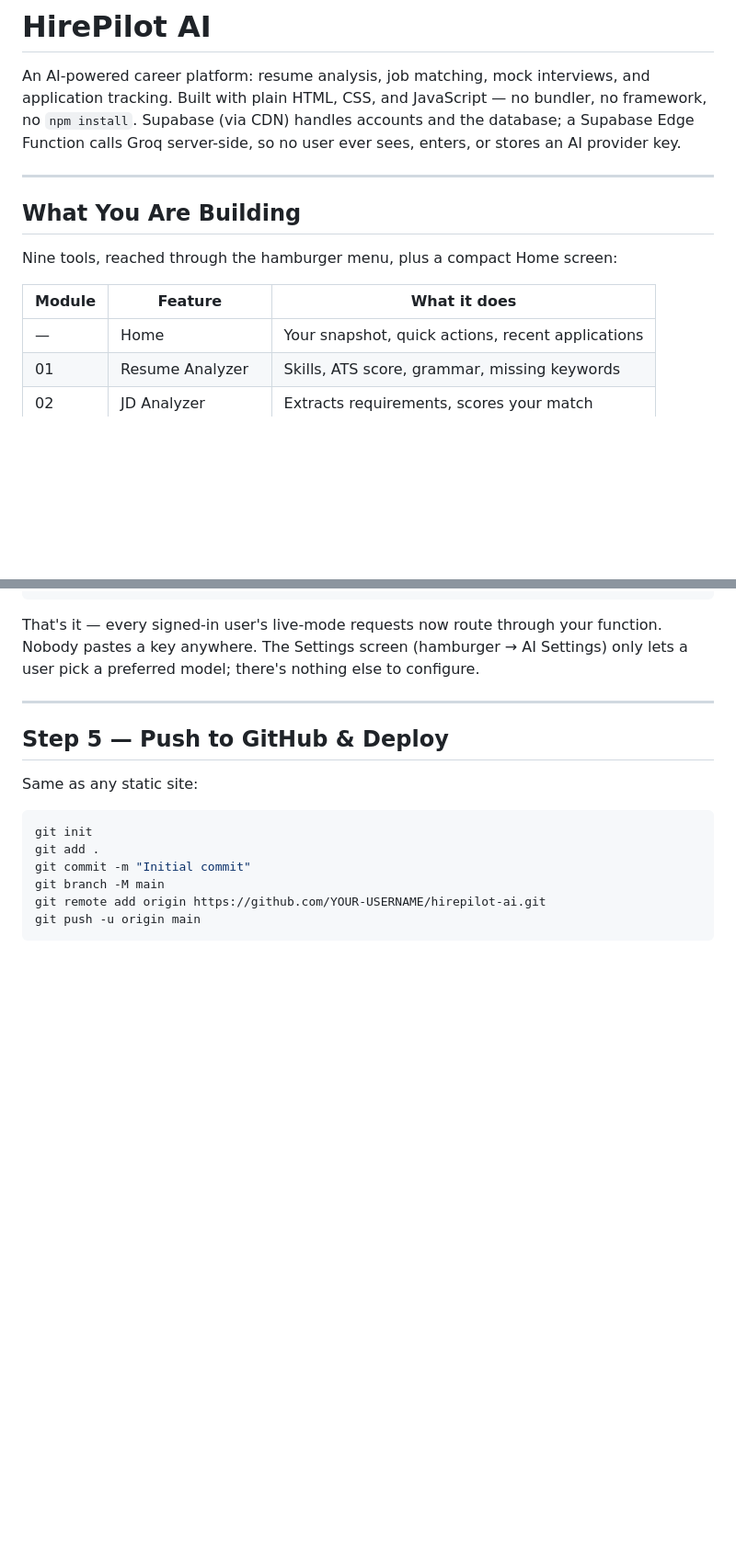
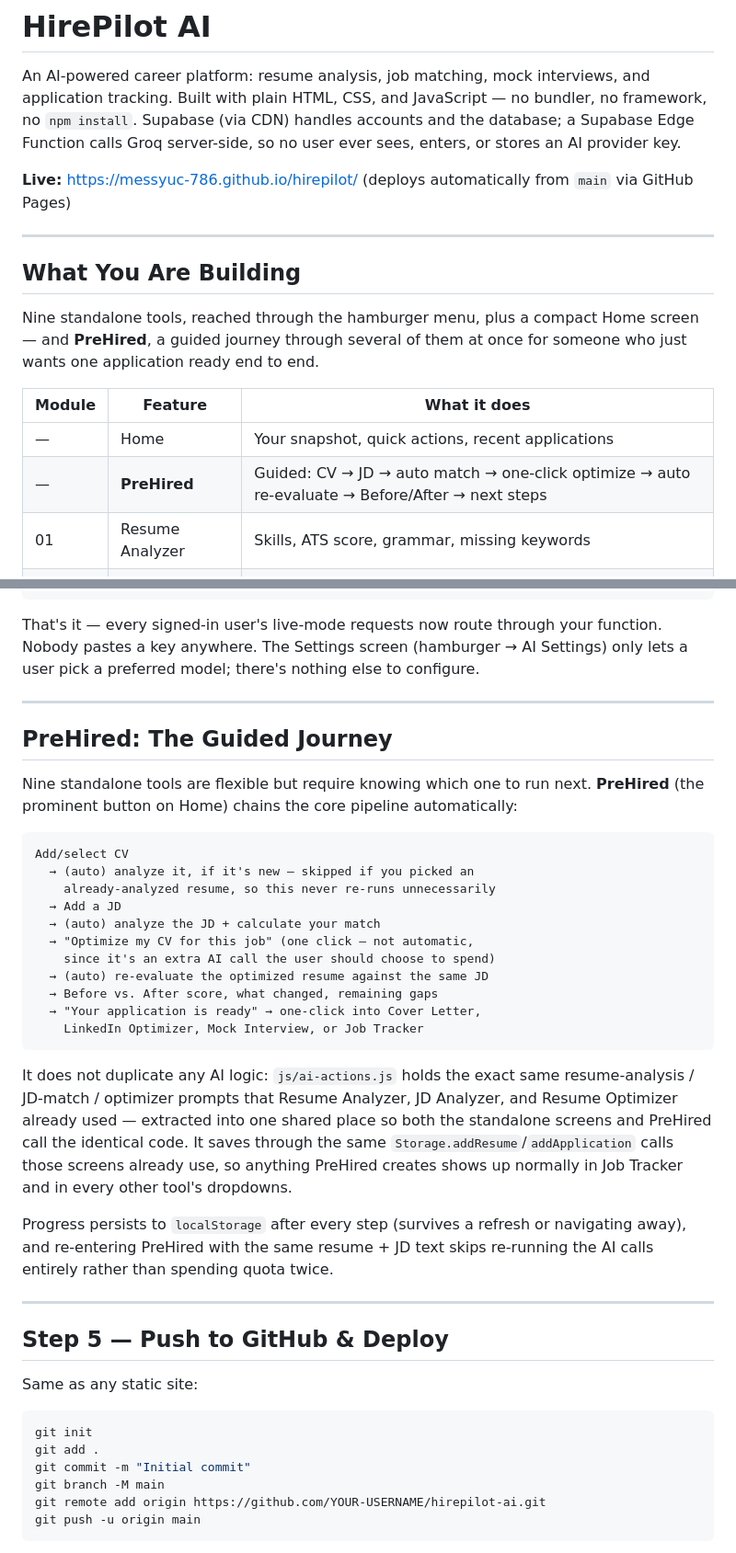
Before and after one commit to messyuc-786/hirepilot, a Markdown page: README.md, 2 parts joined by grey strips. Shown at 92% size. GitHub-like rendering; blank space fills up the shorter version.

````diff
--- a/README.md
+++ b/README.md
@@ -6,15 +6,21 @@ bundler, no framework, no `npm install`. Supabase (via CDN) handles accounts
 and the database; a Supabase Edge Function calls Groq server-side, so no
 user ever sees, enters, or stores an AI provider key.
 
+**Live:** https://messyuc-786.github.io/hirepilot/ (deploys automatically
+from `main` via GitHub Pages)
+
 ---
 
 ## What You Are Building
 
-Nine tools, reached through the hamburger menu, plus a compact Home screen:
+Nine standalone tools, reached through the hamburger menu, plus a compact
+Home screen — and **PreHired**, a guided journey through several of them at
+once for someone who just wants one application ready end to end.
 
 | Module | Feature | What it does |
 |---|---------|--------------|
 | — | Home | Your snapshot, quick actions, recent applications |
+| — | **PreHired** | Guided: CV → JD → auto match → one-click optimize → auto re-evaluate → Before/After → next steps |
 | 01 | Resume Analyzer | Skills, ATS score, grammar, missing keywords |
 | 02 | JD Analyzer | Extracts requirements, scores your match |
 | 03 | Resume Optimizer | Stronger bullets — never invents experience |
@@ -155,6 +168,40 @@ That's it — every signed-in user's live-mode requests now route through
 your function. Nobody pastes a key anywhere. The Settings screen (hamburger
 → AI Settings) only lets a user pick a preferred model; there's nothing
 else to configure.
+
+---
+
+## PreHired: The Guided Journey
+
+Nine standalone tools are flexible but require knowing which one to run next.
+**PreHired** (the prominent button on Home) chains the core pipeline
+automatically:
+
+```
+Add/select CV
+  → (auto) analyze it, if it's new — skipped if you picked an
+    already-analyzed resume, so this never re-runs unnecessarily
+  → Add a JD
+  → (auto) analyze the JD + calculate your match
+  → "Optimize my CV for this job" (one click — not automatic,
+    since it's an extra AI call the user should choose to spend)
+  → (auto) re-evaluate the optimized resume against the same JD
+  → Before vs. After score, what changed, remaining gaps
+  → "Your application is ready" → one-click into Cover Letter,
+    LinkedIn Optimizer, Mock Interview, or Job Tracker
+```
+
+It does not duplicate any AI logic: `js/ai-actions.js` holds the exact same
+resume-analysis / JD-match / optimizer prompts that Resume Analyzer, JD
+Analyzer, and Resume Optimizer already used — extracted into one shared
+place so both the standalone screens and PreHired call the identical code.
+It saves through the same `Storage.addResume`/`addApplication` calls those
+screens already use, so anything PreHired creates shows up normally in Job
+Tracker and in every other tool's dropdowns.
+
+Progress persists to `localStorage` after every step (survives a refresh or
+navigating away), and re-entering PreHired with the same resume + JD text
+skips re-running the AI calls entirely rather than spending quota twice.
 
 ---
 
````
Also changed, not shown: other parts of README.md (+49 -10 lines).
